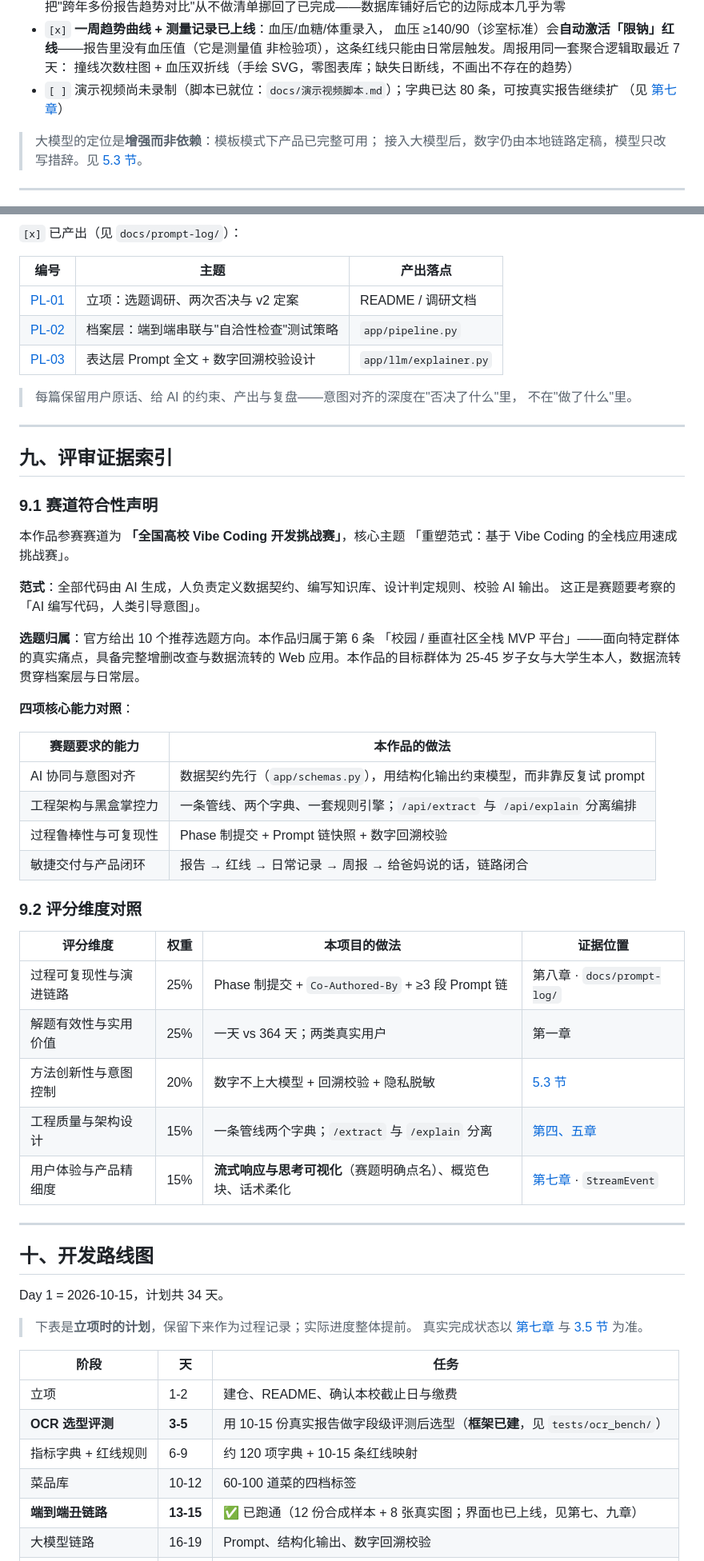
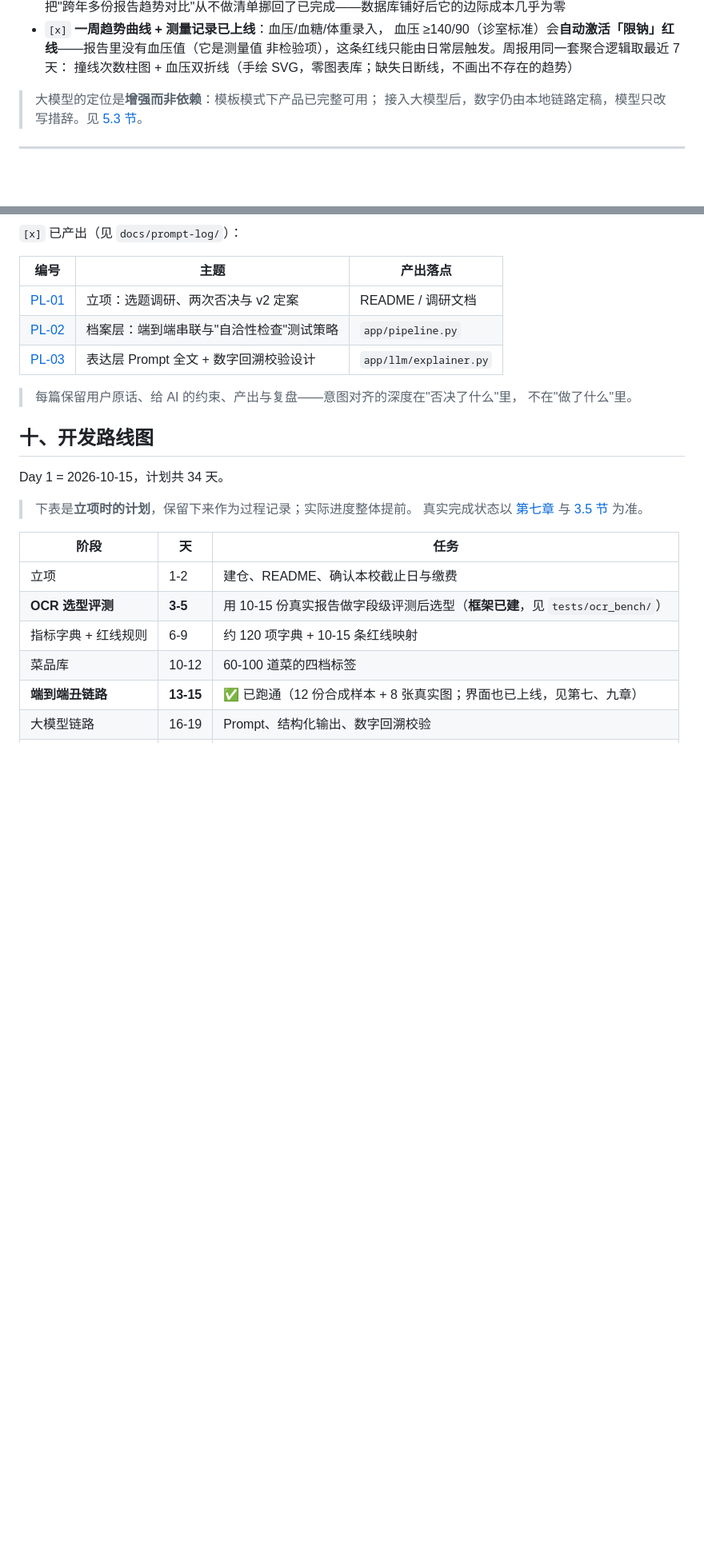
Before and after one commit to hoanhkhai1hk-wq/chuanzhibei, a Markdown page: README.md, 2 parts joined by grey strips. Shown at 80% size. GitHub-like rendering; blank space fills up the shorter version.

```diff
--- a/README.md
+++ b/README.md
@@ -244,8 +244,6 @@ cp .env.example .env        # Windows: copy .env.example .env
   血压 ≥140/90（诊室标准）会**自动激活「限钠」红线**——报告里没有血压值（它是测量值
   非检验项），这条红线只能由日常层触发。周报用同一套聚合逻辑取最近 7 天：
   撞线次数柱图 + 血压双折线（手绘 SVG，零图表库；缺失日断线，不画出不存在的趋势）
-- `[ ]` 演示视频尚未录制（脚本已就位：`docs/演示视频脚本.md`）；字典已达 80 条，可按真实报告继续扩
-  （见 [第七章](#七功能清单与实现状态)）
 
 > 大模型的定位是**增强而非依赖**：模板模式下产品已完整可用；
 > 接入大模型后，数字仍由本地链路定稿，模型只改写措辞。见 [5.3 节](#53-架构铁律数字绝不来自大模型)。
@@ -481,43 +475,6 @@ cp .env.example .env        # Windows: copy .env.example .env
 > 每篇保留用户原话、给 AI 的约束、产出与复盘——意图对齐的深度在"否决了什么"里，
 > 不在"做了什么"里。
 
----
-
-## 九、评审证据索引
-
-### 9.1 赛道符合性声明
-
-本作品参赛赛道为 **「全国高校 Vibe Coding 开发挑战赛」**，核心主题
-「重塑范式：基于 Vibe Coding 的全栈应用速成挑战赛」。
-
-**范式**：全部代码由 AI 生成，人负责定义数据契约、编写知识库、设计判定规则、校验 AI 输出。
-这正是赛题要考察的「AI 编写代码，人类引导意图」。
-
-**选题归属**：官方给出 10 个推荐选题方向。本作品归属于第 6 条
-「校园 / 垂直社区全栈 MVP 平台」——面向特定群体的真实痛点，具备完整增删改查与数据流转的
-Web 应用。本作品的目标群体为 25-45 岁子女与大学生本人，数据流转贯穿档案层与日常层。
-
-**四项核心能力对照**：
-
-| 赛题要求的能力 | 本作品的做法 |
-|---|---|
-| AI 协同与意图对齐 | 数据契约先行（`app/schemas.py`），用结构化输出约束模型，而非靠反复试 prompt |
-| 工程架构与黑盒掌控力 | 一条管线、两个字典、一套规则引擎；`/api/extract` 与 `/api/explain` 分离编排 |
-| 过程鲁棒性与可复现性 | Phase 制提交 + Prompt 链快照 + 数字回溯校验 |
-| 敏捷交付与产品闭环 | 报告 → 红线 → 日常记录 → 周报 → 给爸妈说的话，链路闭合 |
-
-### 9.2 评分维度对照
-
-| 评分维度 | 权重 | 本项目的做法 | 证据位置 |
-|---|---|---|---|
-| 过程可复现性与演进链路 | 25% | Phase 制提交 + `Co-Authored-By` + ≥3 段 Prompt 链 | 第八章 · `docs/prompt-log/` |
-| 解题有效性与实用价值 | 25% | 一天 vs 364 天；两类真实用户 | 第一章 |
-| 方法创新性与意图控制 | 20% | 数字不上大模型 + 回溯校验 + 隐私脱敏 | [5.3 节](#53-架构铁律数字绝不来自大模型) |
-| 工程质量与架构设计 | 15% | 一条管线两个字典；`/extract` 与 `/explain` 分离 | [第四、五章](#五架构设计) |
-| 用户体验与产品精细度 | 15% | **流式响应与思考可视化**（赛题明确点名）、概览色块、话术柔化 | [第七章](#七功能清单与实现状态) · `StreamEvent` |
-
----
-
 ## 十、开发路线图
 
 Day 1 = 2026-10-15，计划共 34 天。
```
Also changed, not shown: other parts of README.md (+1 -5 lines).
